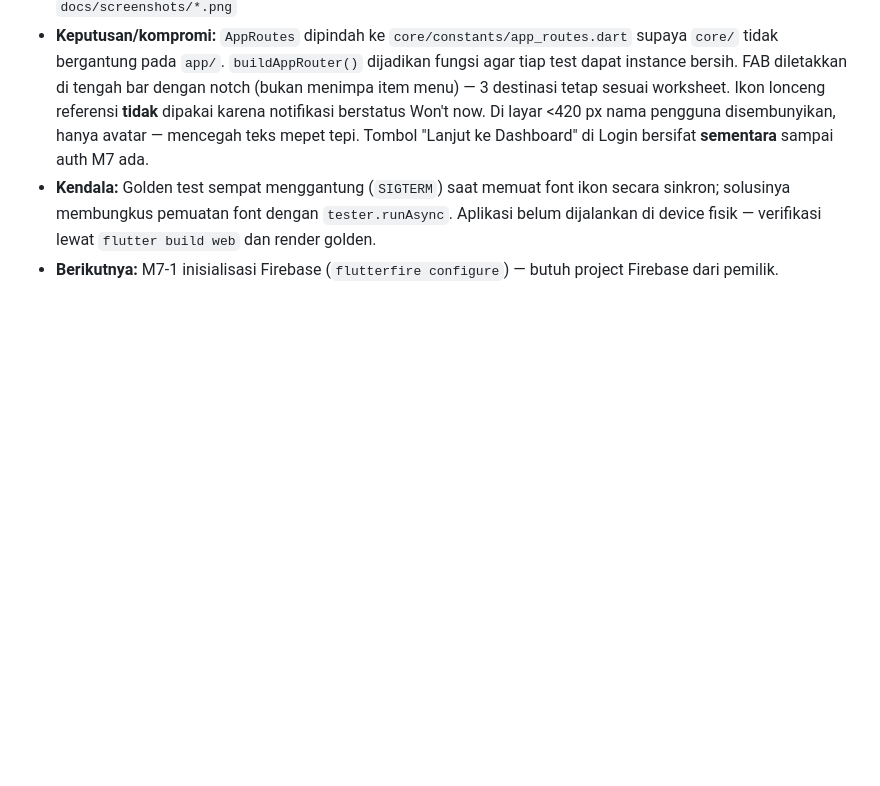
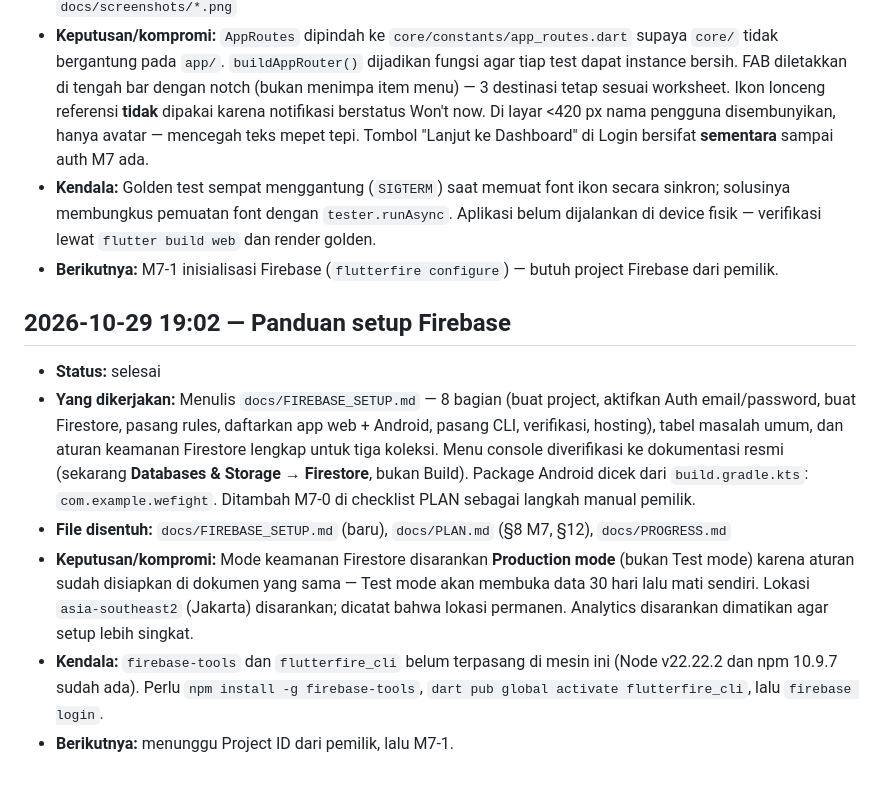
Before and after one commit to masb0i/WeFight, a Markdown page: docs/PROGRESS.md, the part around the change. Rendered like a GitHub page; blank space fills up the shorter version.

```diff
--- a/docs/PROGRESS.md
+++ b/docs/PROGRESS.md
@@ -48,3 +48,11 @@ Rencana dan checklist ada di [`PLAN.md`](./PLAN.md) — log ini mencatat apa yan
 - **Keputusan/kompromi:** `AppRoutes` dipindah ke `core/constants/app_routes.dart` supaya `core/` tidak bergantung pada `app/`. `buildAppRouter()` dijadikan fungsi agar tiap test dapat instance bersih. FAB diletakkan di tengah bar dengan notch (bukan menimpa item menu) — 3 destinasi tetap sesuai worksheet. Ikon lonceng referensi **tidak** dipakai karena notifikasi berstatus Won't now. Di layar <420 px nama pengguna disembunyikan, hanya avatar — mencegah teks mepet tepi. Tombol "Lanjut ke Dashboard" di Login bersifat **sementara** sampai auth M7 ada.
 - **Kendala:** Golden test sempat menggantung (`SIGTERM`) saat memuat font ikon secara sinkron; solusinya membungkus pemuatan font dengan `tester.runAsync`. Aplikasi belum dijalankan di device fisik — verifikasi lewat `flutter build web` dan render golden.
 - **Berikutnya:** M7-1 inisialisasi Firebase (`flutterfire configure`) — butuh project Firebase dari pemilik.
+
+## 2026-10-29 19:02 — Panduan setup Firebase
+- **Status:** selesai
+- **Yang dikerjakan:** Menulis `docs/FIREBASE_SETUP.md` — 8 bagian (buat project, aktifkan Auth email/password, buat Firestore, pasang rules, daftarkan app web + Android, pasang CLI, verifikasi, hosting), tabel masalah umum, dan aturan keamanan Firestore lengkap untuk tiga koleksi. Menu console diverifikasi ke dokumentasi resmi (sekarang **Databases & Storage → Firestore**, bukan Build). Package Android dicek dari `build.gradle.kts`: `com.example.wefight`. Ditambah M7-0 di checklist PLAN sebagai langkah manual pemilik.
+- **File disentuh:** `docs/FIREBASE_SETUP.md` (baru), `docs/PLAN.md` (§8 M7, §12), `docs/PROGRESS.md`
+- **Keputusan/kompromi:** Mode keamanan Firestore disarankan **Production mode** (bukan Test mode) karena aturan sudah disiapkan di dokumen yang sama — Test mode akan membuka data 30 hari lalu mati sendiri. Lokasi `asia-southeast2` (Jakarta) disarankan; dicatat bahwa lokasi permanen. Analytics disarankan dimatikan agar setup lebih singkat.
+- **Kendala:** `firebase-tools` dan `flutterfire_cli` belum terpasang di mesin ini (Node v22.22.2 dan npm 10.9.7 sudah ada). Perlu `npm install -g firebase-tools`, `dart pub global activate flutterfire_cli`, lalu `firebase login`.
+- **Berikutnya:** menunggu Project ID dari pemilik, lalu M7-1.
```
Also changed, not shown: docs/FIREBASE_SETUP.md (added, +208 -0 lines), docs/PLAN.md (+2 -0 lines).
